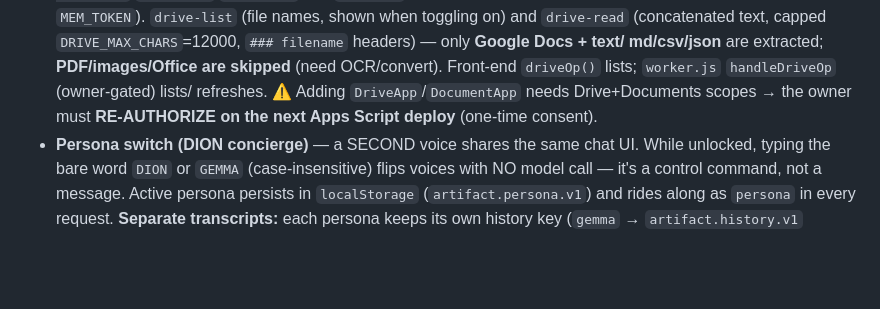
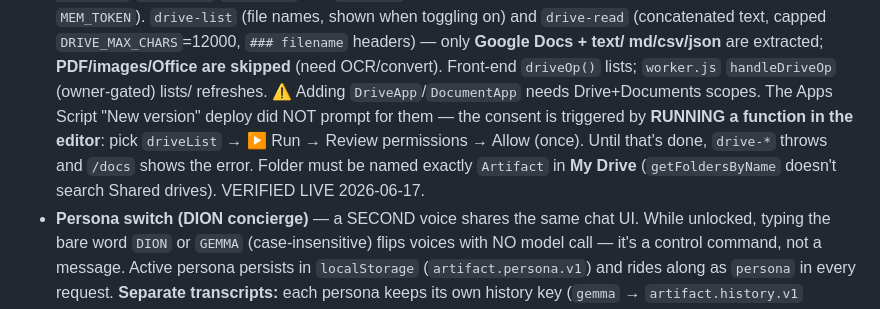
Before and after one commit to noustelos/noustelos-studio, a Markdown page: CLAUDE.md, the part around the change. Drawn GitHub-style; blank space fills up the shorter version.

Commit message:
Docs: correct Drive auth note — consent comes from editor Run, not deploy
The Apps Script "New version" deploy did NOT prompt for the new Drive/
Documents scopes; authorization is granted by Running driveList in the
editor. Note folder must be in My Drive (not a Shared drive). Verified live.

Co-Authored-By: Claude Opus 4.8 (1M context) <noreply@anthropic.com>

```diff
--- a/CLAUDE.md
+++ b/CLAUDE.md
@@ -125,8 +125,12 @@ which the client ignores) to keep the pipe warm. It also `console.log`s
   `DRIVE_MAX_CHARS`=12000, `### filename` headers) — only **Google Docs + text/
   md/csv/json** are extracted; **PDF/images/Office are skipped** (need OCR/convert).
   Front-end `driveOp()` lists; `worker.js` `handleDriveOp` (owner-gated) lists/
-  refreshes. ⚠️ Adding `DriveApp`/`DocumentApp` needs Drive+Documents scopes → the
-  owner must **RE-AUTHORIZE on the next Apps Script deploy** (one-time consent).
+  refreshes. ⚠️ Adding `DriveApp`/`DocumentApp` needs Drive+Documents scopes. The
+  Apps Script "New version" deploy did NOT prompt for them — the consent is
+  triggered by **RUNNING a function in the editor**: pick `driveList` → ▶ Run →
+  Review permissions → Allow (once). Until that's done, `drive-*` throws and
+  `/docs` shows the error. Folder must be named exactly `Artifact` in **My Drive**
+  (`getFoldersByName` doesn't search Shared drives). VERIFIED LIVE 2026-06-17.
 - **Persona switch (DION concierge)** — a SECOND voice shares the same chat UI.
   While unlocked, typing the bare word `DION` or `GEMMA` (case-insensitive) flips
   voices with NO model call — it's a control command, not a message. Active
```
